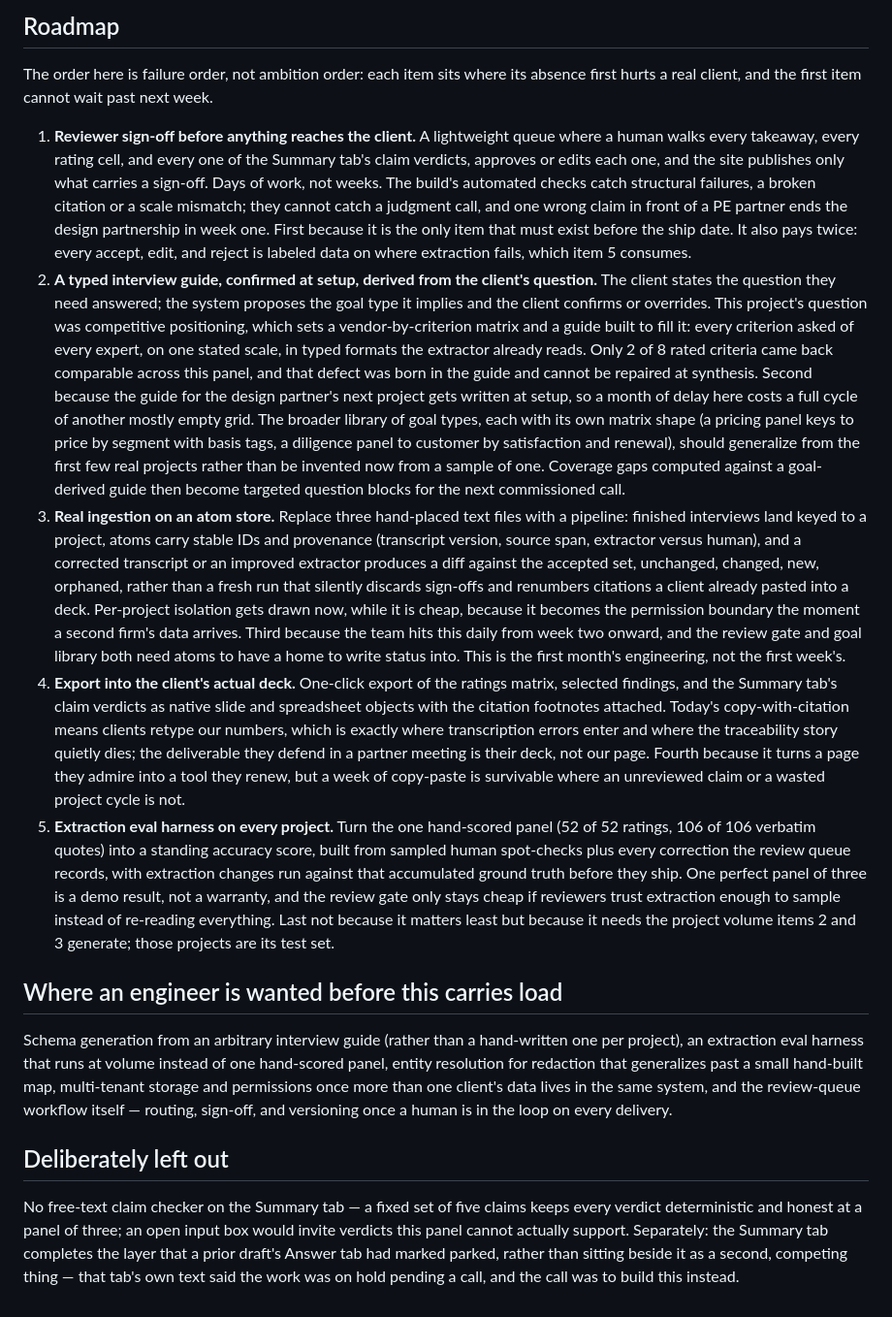
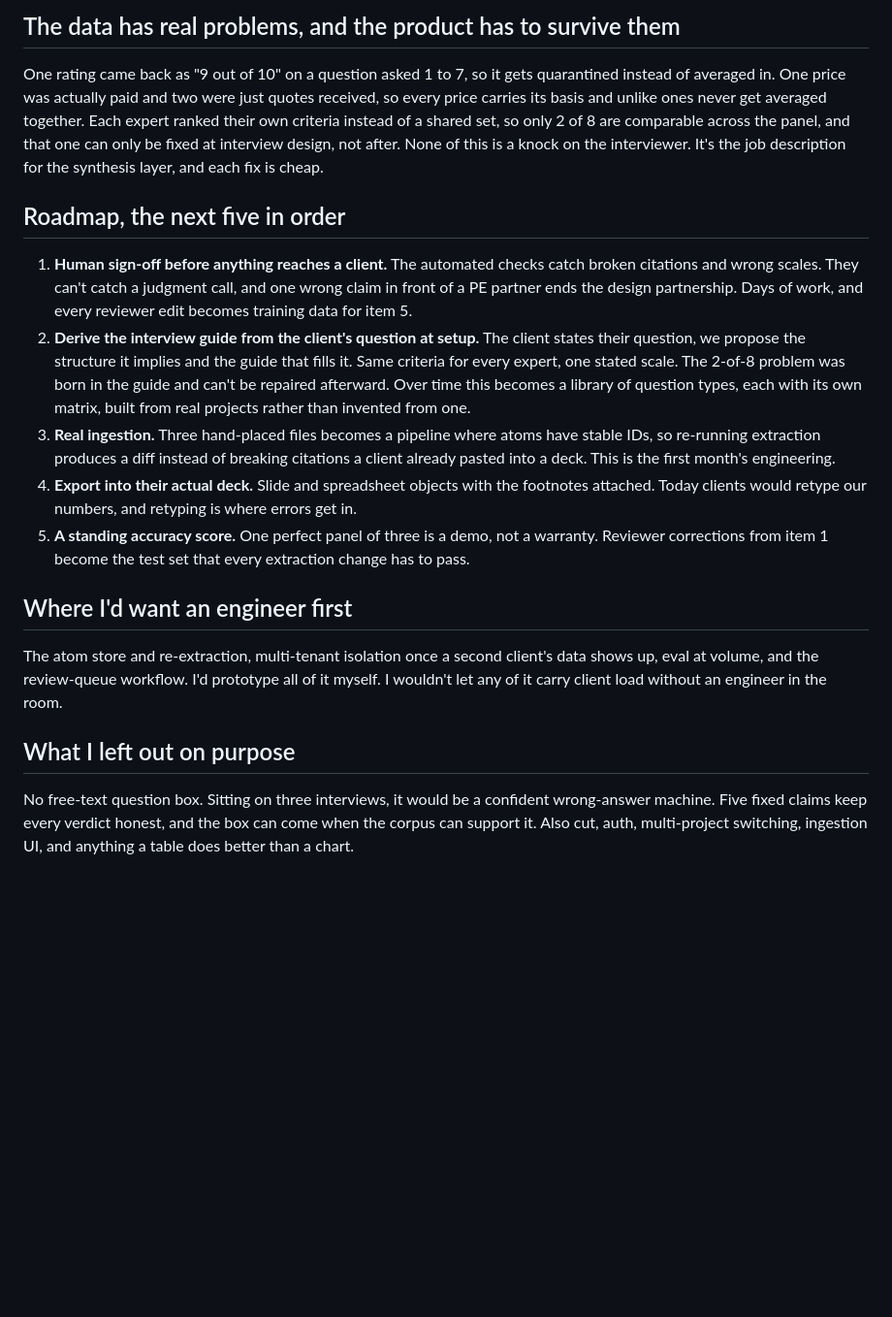
Before and after one commit to bigstewart2/synquery-synthesis, a Markdown page: WRITEUP.md, the part around one of its changes. Shown at 97% size. GitHub-like rendering; blank space fills up the shorter version.

```diff
--- a/WRITEUP.md
+++ b/WRITEUP.md
@@ -14,18 +23,20 @@ None of the following are a grade on the interviewer; each is a requirement the
 
-## Roadmap
+## The data has real problems, and the product has to survive them
 
-The order here is failure order, not ambition order: each item sits where its absence first hurts a real client, and the first item cannot wait past next week.
+One rating came back as "9 out of 10" on a question asked 1 to 7, so it gets quarantined instead of averaged in. One price was actually paid and two were just quotes received, so every price carries its basis and unlike ones never get averaged together. Each expert ranked their own criteria instead of a shared set, so only 2 of 8 are comparable across the panel, and that one can only be fixed at interview design, not after. None of this is a knock on the interviewer. It's the job description for the synthesis layer, and each fix is cheap.
 
-1. **Reviewer sign-off before anything reaches the client.** A lightweight queue where a human walks every takeaway, every rating cell, and every one of the Summary tab's claim verdicts, approves or edits each one, and the site publishes only what carries a sign-off. Days of work, not weeks. The build's automated checks catch structural failures, a broken citation or a scale mismatch; they cannot catch a judgment call, and one wrong claim in front of a PE partner ends the design partnership in week one. First because it is the only item that must exist before the ship date. It also pays twice: every accept, edit, and reject is labeled data on where extraction fails, which item 5 consumes.
-2. **A typed interview guide, confirmed at setup, derived from the client's question.** The client states the question they need answered; the system proposes the goal type it implies and the client confirms or overrides. This project's question was competitive positioning, which sets a vendor-by-criterion matrix and a guide built to fill it: every criterion asked of every expert, on one stated scale, in typed formats the extractor already reads. Only 2 of 8 rated criteria came back comparable across this panel, and that defect was born in the guide and cannot be repaired at synthesis. Second because the guide for the design partner's next project gets written at setup, so a month of delay here costs a full cycle of another mostly empty grid. The broader library of goal types, each with its own matrix shape (a pricing panel keys to price by segment with basis tags, a diligence panel to customer by satisfaction and renewal), should generalize from the first few real projects rather than be invented now from a sample of one. Coverage gaps computed against a goal-derived guide then become targeted question blocks for the next commissioned call.
-3. **Real ingestion on an atom store.** Replace three hand-placed text files with a pipeline: finished interviews land keyed to a project, atoms carry stable IDs and provenance (transcript version, source span, extractor versus human), and a corrected transcript or an improved extractor produces a diff against the accepted set, unchanged, changed, new, orphaned, rather than a fresh run that silently discards sign-offs and renumbers citations a client already pasted into a deck. Per-project isolation gets drawn now, while it is cheap, because it becomes the permission boundary the moment a second firm's data arrives. Third because the team hits this daily from week two onward, and the review gate and goal library both need atoms to have a home to write status into. This is the first month's engineering, not the first week's.
-4. **Export into the client's actual deck.** One-click export of the ratings matrix, selected findings, and the Summary tab's claim verdicts as native slide and spreadsheet objects with the citation footnotes attached. Today's copy-with-citation means clients retype our numbers, which is exactly where transcription errors enter and where the traceability story quietly dies; the deliverable they defend in a partner meeting is their deck, not our page. Fourth because it turns a page they admire into a tool they renew, but a week of copy-paste is survivable where an unreviewed claim or a wasted project cycle is not.
-5. **Extraction eval harness on every project.** Turn the one hand-scored panel (52 of 52 ratings, 106 of 106 verbatim quotes) into a standing accuracy score, built from sampled human spot-checks plus every correction the review queue records, with extraction changes run against that accumulated ground truth before they ship. One perfect panel of three is a demo result, not a warranty, and the review gate only stays cheap if reviewers trust extraction enough to sample instead of re-reading everything. Last not because it matters least but because it needs the project volume items 2 and 3 generate; those projects are its test set.
+## Roadmap, the next five in order
 
-## Where an engineer is wanted before this carries load
+1. **Human sign-off before anything reaches a client.** The automated checks catch broken citations and wrong scales. They can't catch a judgment call, and one wrong claim in front of a PE partner ends the design partnership. Days of work, and every reviewer edit becomes training data for item 5.
+2. **Derive the interview guide from the client's question at setup.** The client states their question, we propose the structure it implies and the guide that fills it. Same criteria for every expert, one stated scale. The 2-of-8 problem was born in the guide and can't be repaired afterward. Over time this becomes a library of question types, each with its own matrix, built from real projects rather than invented from one.
+3. **Real ingestion.** Three hand-placed files becomes a pipeline where atoms have stable IDs, so re-running extraction produces a diff instead of breaking citations a client already pasted into a deck. This is the first month's engineering.
+4. **Export into their actual deck.** Slide and spreadsheet objects with the footnotes attached. Today clients would retype our numbers, and retyping is where errors get in.
+5. **A standing accuracy score.** One perfect panel of three is a demo, not a warranty. Reviewer corrections from item 1 become the test set that every extraction change has to pass.
 
-Schema generation from an arbitrary interview guide (rather than a hand-written one per project), an extraction eval harness that runs at volume instead of one hand-scored panel, entity resolution for redaction that generalizes past a small hand-built map, multi-tenant storage and permissions once more than one client's data lives in the same system, and the review-queue workflow itself — routing, sign-off, and versioning once a human is in the loop on every delivery.
+## Where I'd want an engineer first
 
-## Deliberately left out
+The atom store and re-extraction, multi-tenant isolation once a second client's data shows up, eval at volume, and the review-queue workflow. I'd prototype all of it myself. I wouldn't let any of it carry client load without an engineer in the room.
 
-No free-text claim checker on the Summary tab — a fixed set of five claims keeps every verdict deterministic and honest at a panel of three; an open input box would invite verdicts this panel cannot actually support. Separately: the Summary tab completes the layer that a prior draft's Answer tab had marked parked, rather than sitting beside it as a second, competing thing — that tab's own text said the work was on hold pending a call, and the call was to build this instead.
+## What I left out on purpose
+
+No free-text question box. Sitting on three interviews, it would be a confident wrong-answer machine. Five fixed claims keep every verdict honest, and the box can come when the corpus can support it. Also cut, auth, multi-project switching, ingestion UI, and anything a table does better than a chart.
```
Also changed, not shown: other parts of WRITEUP.md (+16 -7 lines).
